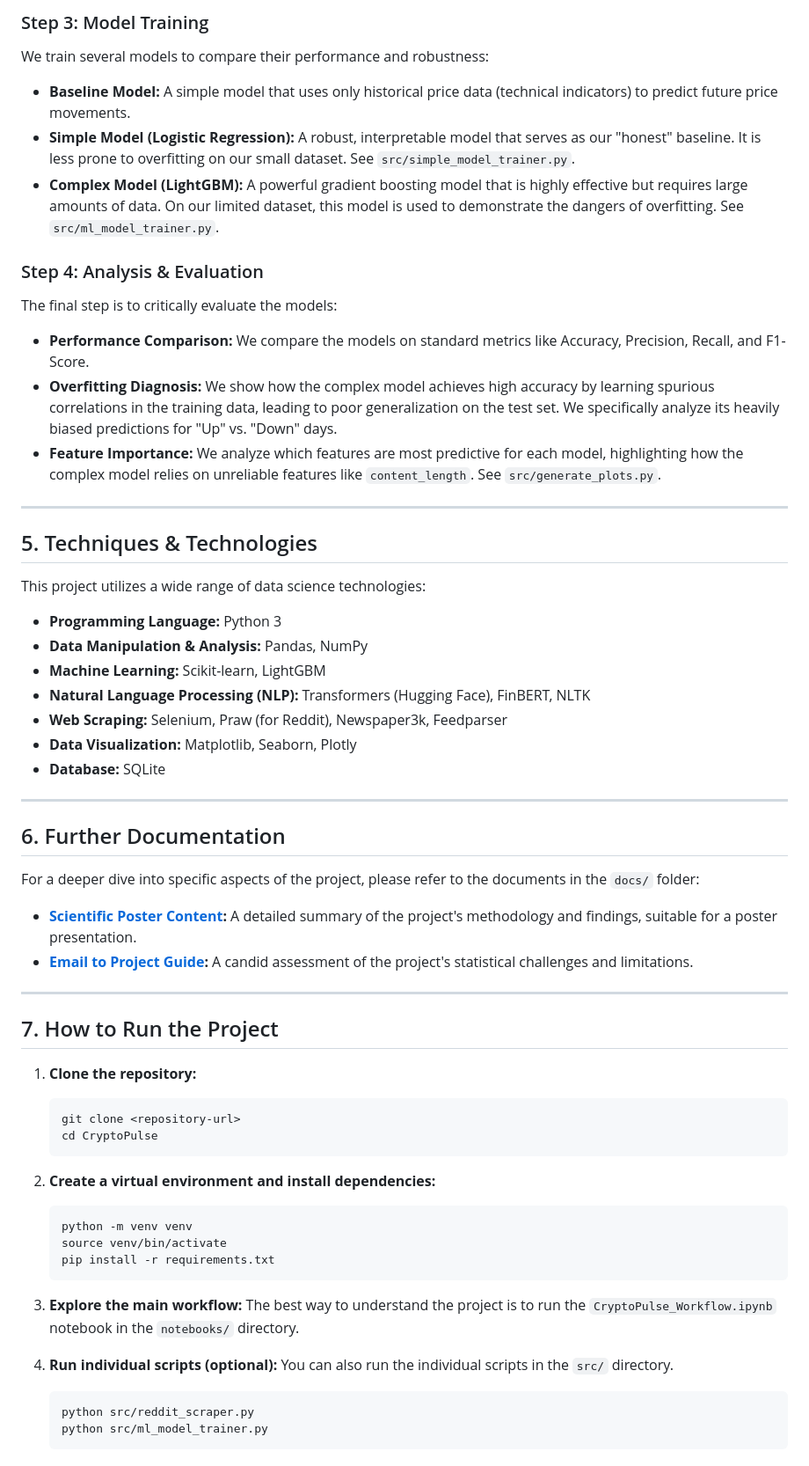
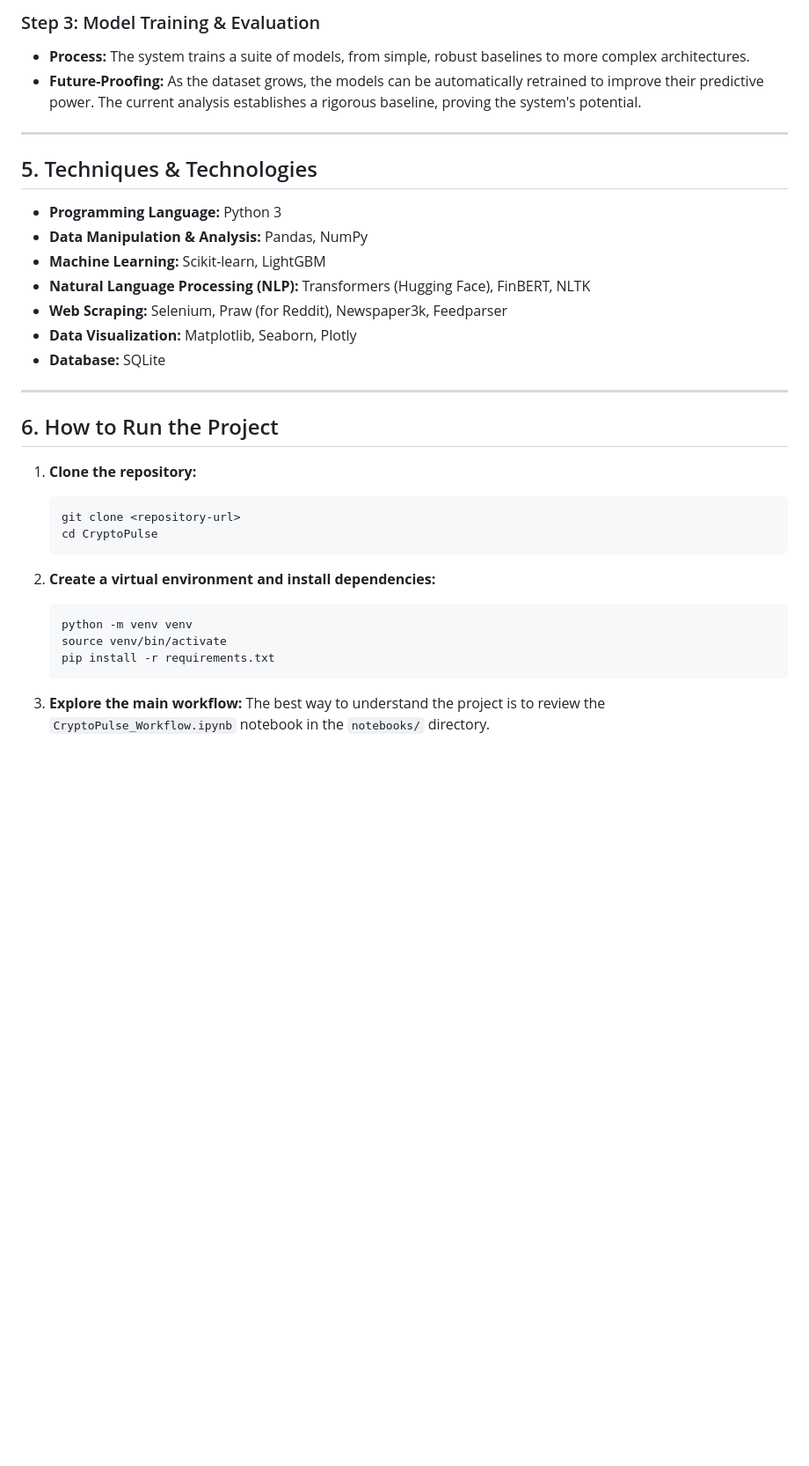
Before and after one commit to ACM40960/project-cryptopulse, a Markdown page: README.md, the part around one of its changes. Shown at 88% size. Drawn GitHub-style; blank space fills up the shorter version.

````diff
--- a/README.md
+++ b/README.md
@@ -61,21 +58,11 @@ Once collected, the raw data is processed to create meaningful features for the
 
-### Step 3: Model Training
-We train several models to compare their performance and robustness:
-- **Baseline Model:** A simple model that uses only historical price data (technical indicators) to predict future price movements.
-- **Simple Model (Logistic Regression):** A robust, interpretable model that serves as our "honest" baseline. It is less prone to overfitting on our small dataset. See `src/simple_model_trainer.py`.
-- **Complex Model (LightGBM):** A powerful gradient boosting model that is highly effective but requires large amounts of data. On our limited dataset, this model is used to demonstrate the dangers of overfitting. See `src/ml_model_trainer.py`.
-
-### Step 4: Analysis & Evaluation
-The final step is to critically evaluate the models:
-- **Performance Comparison:** We compare the models on standard metrics like Accuracy, Precision, Recall, and F1-Score.
-- **Overfitting Diagnosis:** We show how the complex model achieves high accuracy by learning spurious correlations in the training data, leading to poor generalization on the test set. We specifically analyze its heavily biased predictions for "Up" vs. "Down" days.
-- **Feature Importance:** We analyze which features are most predictive for each model, highlighting how the complex model relies on unreliable features like `content_length`. See `src/generate_plots.py`.
+### Step 3: Model Training & Evaluation
+- **Process:** The system trains a suite of models, from simple, robust baselines to more complex architectures.
+- **Future-Proofing:** As the dataset grows, the models can be automatically retrained to improve their predictive power. The current analysis establishes a rigorous baseline, proving the system's potential.
 
 ---
 
 ## 5. Techniques & Technologies
-
-This project utilizes a wide range of data science technologies:
 
 - **Programming Language:** Python 3
 - **Data Manipulation & Analysis:** Pandas, NumPy
@@ -87,16 +74,7 @@ This project utilizes a wide range of data science technologies:
 
 ---
 
-## 6. Further Documentation
-
-For a deeper dive into specific aspects of the project, please refer to the documents in the `docs/` folder:
-
-- **[Scientific Poster Content](./docs/SCIENTIFIC_POSTER_COMPREHENSIVE_DOCUMENT.md):** A detailed summary of the project's methodology and findings, suitable for a poster presentation.
-- **[Email to Project Guide](./docs/EMAIL_TO_PROJECT_GUIDE.md):** A candid assessment of the project's statistical challenges and limitations.
-
----
-
-## 7. How to Run the Project
+## 6. How to Run the Project
 
 1.  **Clone the repository:**
     ```bash
@@ -112,11 +90,4 @@ For a deeper dive into specific aspects of the project, please refer to the docu
     ```
 
 3.  **Explore the main workflow:**
-    The best way to understand the project is to run the `CryptoPulse_Workflow.ipynb` notebook in the `notebooks/` directory.
-
-4.  **Run individual scripts (optional):**
-    You can also run the individual scripts in the `src/` directory.
-    ```bash
-    python src/reddit_scraper.py
-    python src/ml_model_trainer.py
-    ```
+    The best way to understand the project is to review the `CryptoPulse_Workflow.ipynb` notebook in the `notebooks/` directory.
````
Also changed, not shown: other parts of README.md (+14 -17 lines).
